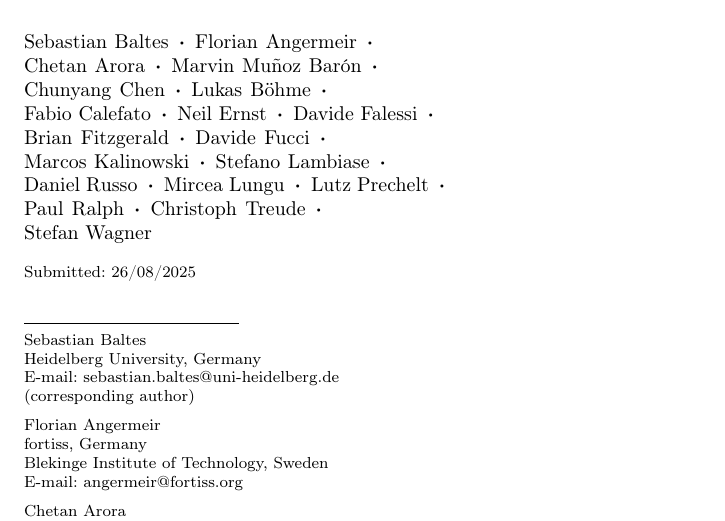
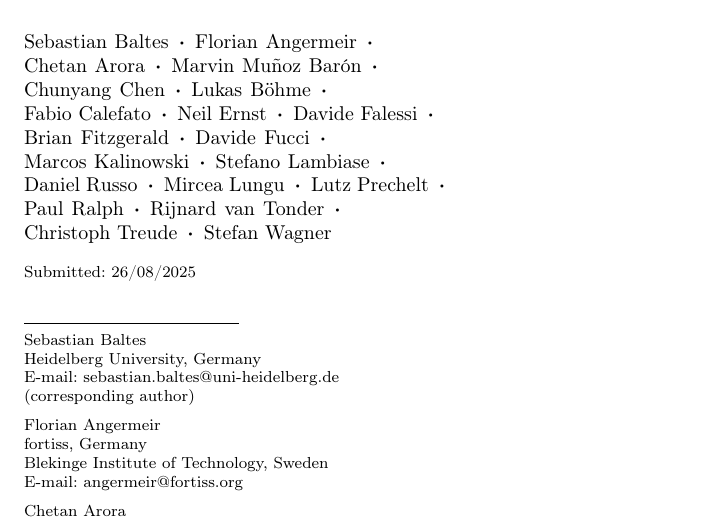
Before and after one commit to se-uhd/llm-guidelines-paper, a LaTeX paper (emse25-llm-guidelines.tex): part of page 1 of 63, cut so that both start at the same text. Compiled offline with pdfLaTeX.

Commit message:
Add Rijnard

```diff
--- a/emse25-llm-guidelines.tex
+++ b/emse25-llm-guidelines.tex
@@ -199,7 +199,7 @@
 
 \title{Guidelines for Empirical Studies in Software~Engineering involving Large~Language~Models}
 
-\author{Sebastian~Baltes \and Florian~Angermeir \and Chetan~Arora \and Marvin~Muñoz~Barón \and Chunyang~Chen \and Lukas~Böhme \and Fabio~Calefato \and Neil~Ernst \and Davide~Falessi \and Brian~Fitzgerald \and Davide~Fucci \and Marcos~Kalinowski \and Stefano~Lambiase \and Daniel~Russo \and Mircea~Lungu \and Lutz~Prechelt \and Paul~Ralph \and Christoph~Treude \and Stefan~Wagner}
+\author{Sebastian~Baltes \and Florian~Angermeir \and Chetan~Arora \and Marvin~Muñoz~Barón \and Chunyang~Chen \and Lukas~Böhme \and Fabio~Calefato \and Neil~Ernst \and Davide~Falessi \and Brian~Fitzgerald \and Davide~Fucci \and Marcos~Kalinowski \and Stefano~Lambiase \and Daniel~Russo \and Mircea~Lungu \and Lutz~Prechelt \and Paul~Ralph \and Rijnard~van~Tonder \and Christoph~Treude \and Stefan~Wagner}
 
 \institute{%
   Sebastian~Baltes \at
```
